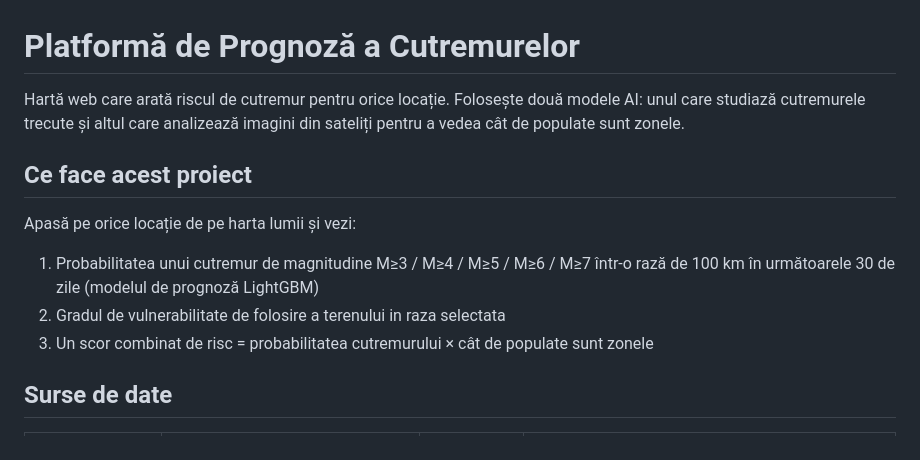
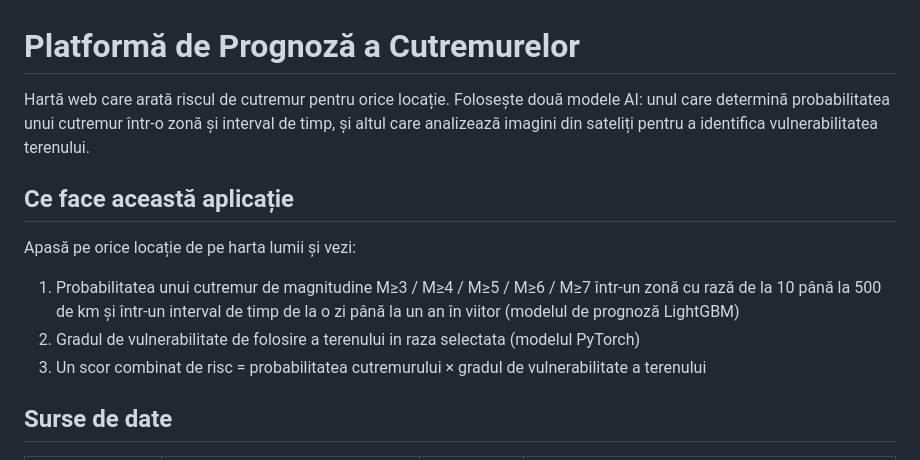
Before and after one commit to octavh/earthquake_predictor, a Markdown page: README.md, the part around the change. Drawn GitHub-style.

Commit message:
Readme upd

```diff
--- a/README.md
+++ b/README.md
@@ -1,14 +1,14 @@
 # Platformă de Prognoză a Cutremurelor
 
-Hartă web care arată riscul de cutremur pentru orice locație. Folosește două modele AI: unul care studiază cutremurele trecute și altul care analizează imagini din sateliți pentru a vedea cât de populate sunt zonele.
+Hartă web care arată riscul de cutremur pentru orice locație. Folosește două modele AI: unul care determină probabilitatea unui cutremur într-o zonă și interval de timp, și altul care analizează imagini din sateliți pentru a identifica vulnerabilitatea terenului.
 
-## Ce face acest proiect
+## Ce face această aplicație
 
 Apasă pe orice locație de pe harta lumii și vezi:
 
-1. Probabilitatea unui cutremur de magnitudine M≥3 / M≥4 / M≥5 / M≥6 / M≥7 într-o rază de 100 km în următoarele 30 de zile (modelul de prognoză LightGBM)
-2. Gradul de vulnerabilitate de folosire a terenului in raza selectata
-3. Un scor combinat de risc = probabilitatea cutremurului × cât de populate sunt zonele
+1. Probabilitatea unui cutremur de magnitudine M≥3 / M≥4 / M≥5 / M≥6 / M≥7 într-un zonă cu rază de la 10 până la 500 de km și într-un interval de timp de la o zi până la un an în viitor (modelul de prognoză LightGBM)
+2. Gradul de vulnerabilitate de folosire a terenului in raza selectata (modelul PyTorch)
+3. Un scor combinat de risc = probabilitatea cutremurului × gradul de vulnerabilitate a terenului
 
 ## Surse de date
 
```
